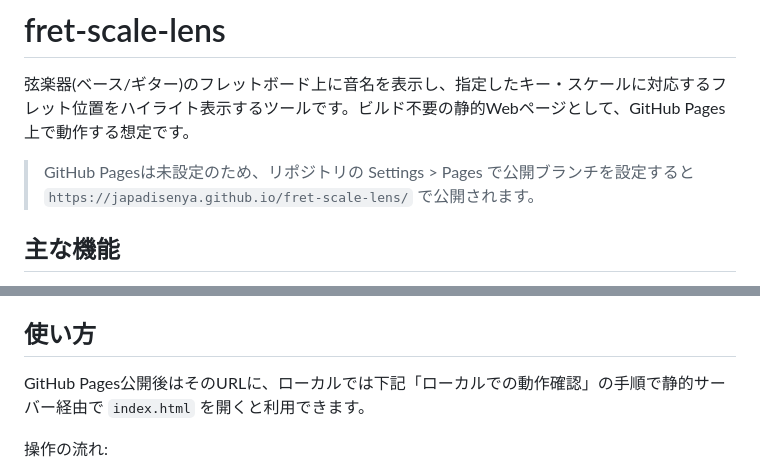
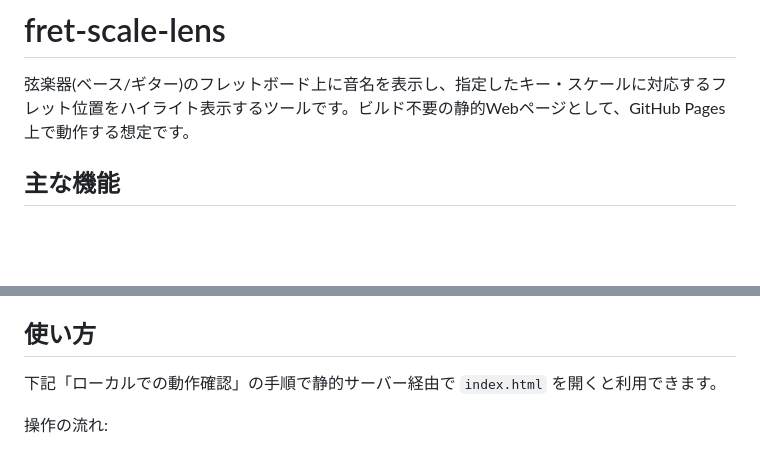
Before and after one commit to JapadiSenya/fret-scale-lens, a Markdown page: README.md, 2 parts joined by grey strips. Rendered like a GitHub page; blank space fills up the shorter version.

Commit message:
docs: remove premature GitHub Pages setup note from README
Pages未設定の注記は現時点では不要なため削除。

```diff
--- a/README.md
+++ b/README.md
@@ -1,8 +1,6 @@
 # fret-scale-lens
 
 弦楽器(ベース/ギター)のフレットボード上に音名を表示し、指定したキー・スケールに対応するフレット位置をハイライト表示するツールです。ビルド不要の静的Webページとして、GitHub Pages上で動作する想定です。
-
-> GitHub Pagesは未設定のため、リポジトリの Settings > Pages で公開ブランチを設定すると `https://japadisenya.github.io/fret-scale-lens/` で公開されます。
 
 ## 主な機能
 
@@ -17,7 +15,7 @@
 
 ## 使い方
 
-GitHub Pages公開後はそのURLに、ローカルでは下記「ローカルでの動作確認」の手順で静的サーバー経由で `index.html` を開くと利用できます。
+下記「ローカルでの動作確認」の手順で静的サーバー経由で `index.html` を開くと利用できます。
 
 操作の流れ:
 
```
